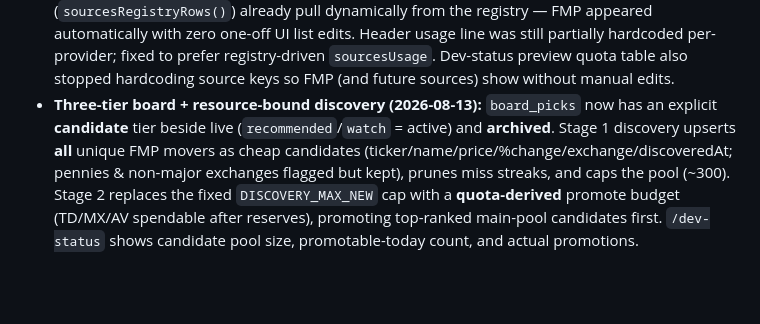
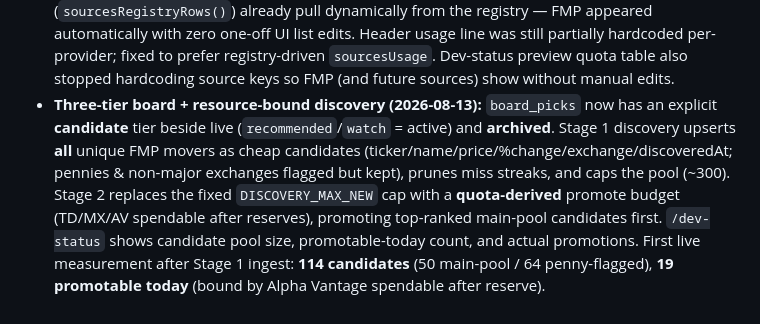
Before and after one commit to emci-hub/ledger-stock-board, a Markdown page: PROJECT_CONTEXT.md, the part around the change. Drawn GitHub-style; blank space fills up the shorter version.

Commit message:
Note measured candidate pool size and promotable quota in Progress Log.
Co-authored-by: emci <lil_emci@hotmail.com>

```diff
--- a/PROJECT_CONTEXT.md
+++ b/PROJECT_CONTEXT.md
@@ -71,4 +71,4 @@ Ledger is a small family-facing stock **information** board. It is not a broker
 - **Admin pre-flight previews + Discovery button (2026-08-13):** `/dev-status` now has both **Smart refresh…** and **Discover new stocks** behind the same password gate. Each action first runs a **zero-cost preview** (cache/quota assessment only) showing what would change, estimated per-source API calls, remaining quota before vs after, and any no-quota / reserve-protected skips — then requires explicit **Confirm & run**. Cancel spends nothing. Discovery gained a Twelve Data reserve (20, consistent with Smart Refresh’s pattern) and refuses to start when spendable TD headroom is below the run estimate (`skipped — no quota` / `skipped — reserve protected`); Discovery still never touches Alpha Vantage.
 - **Shared admin lock + Discovery→Smart Refresh order (2026-08-13):** Confirmed sequential Discovery then Smart Refresh does not double-fetch: Discovery’s default `warmReports` fills new/re-promoted tickers via `getStockReport`, so Smart Refresh marks those fields already-current; untouched names are judged only on their own freshness TTLs; warm failures stay gaps for Smart Refresh to fill. Hardened a **single shared in-progress lock** (`services/adminActionLock.js`) so Discovery and Smart Refresh cannot run simultaneously (UI disables both + Confirm; API returns 409). `/dev-status` documents the recommended order: run Discovery first, then Smart Refresh.
 - **Discovery → FMP free movers + registry as single source of truth (2026-08-13):** Switched `discoverHotStocks()` off paid Twelve Data `/market_movers` onto FMP free `/stable/biggest-gainers`, `/stable/biggest-losers`, and `/stable/most-actives` (confirmed live on free tier). Added `FMP` to `lib/dataSources.js` (`discovery_primary`, shortCode `FMP`, 250/day, reserve 10), `FMP_API_KEY` to `.env` / `.env.example`, usage + quota budget, and the monthly capability probe. Removed unused TD movers integration and its discovery reserve (TD reserve back to 0). **Registry audit:** footer legend (`sourcesLegend()` via `/api/status`) and `/dev-status` usage table (`sourcesRegistryRows()`) already pull dynamically from the registry — FMP appeared automatically with zero one-off UI list edits. Header usage line was still partially hardcoded per-provider; fixed to prefer registry-driven `sourcesUsage`. Dev-status preview quota table also stopped hardcoding source keys so FMP (and future sources) show without manual edits.
-- **Three-tier board + resource-bound discovery (2026-08-13):** `board_picks` now has an explicit **candidate** tier beside live (`recommended`/`watch` = active) and **archived**. Stage 1 discovery upserts **all** unique FMP movers as cheap candidates (ticker/name/price/%change/exchange/discoveredAt; pennies & non-major exchanges flagged but kept), prunes miss streaks, and caps the pool (~300). Stage 2 replaces the fixed `DISCOVERY_MAX_NEW` cap with a **quota-derived** promote budget (TD/MX/AV spendable after reserves), promoting top-ranked main-pool candidates first. `/dev-status` shows candidate pool size, promotable-today count, and actual promotions.
+- **Three-tier board + resource-bound discovery (2026-08-13):** `board_picks` now has an explicit **candidate** tier beside live (`recommended`/`watch` = active) and **archived**. Stage 1 discovery upserts **all** unique FMP movers as cheap candidates (ticker/name/price/%change/exchange/discoveredAt; pennies & non-major exchanges flagged but kept), prunes miss streaks, and caps the pool (~300). Stage 2 replaces the fixed `DISCOVERY_MAX_NEW` cap with a **quota-derived** promote budget (TD/MX/AV spendable after reserves), promoting top-ranked main-pool candidates first. `/dev-status` shows candidate pool size, promotable-today count, and actual promotions. First live measurement after Stage 1 ingest: **114 candidates** (50 main-pool / 64 penny-flagged), **19 promotable today** (bound by Alpha Vantage spendable after reserve).
```
